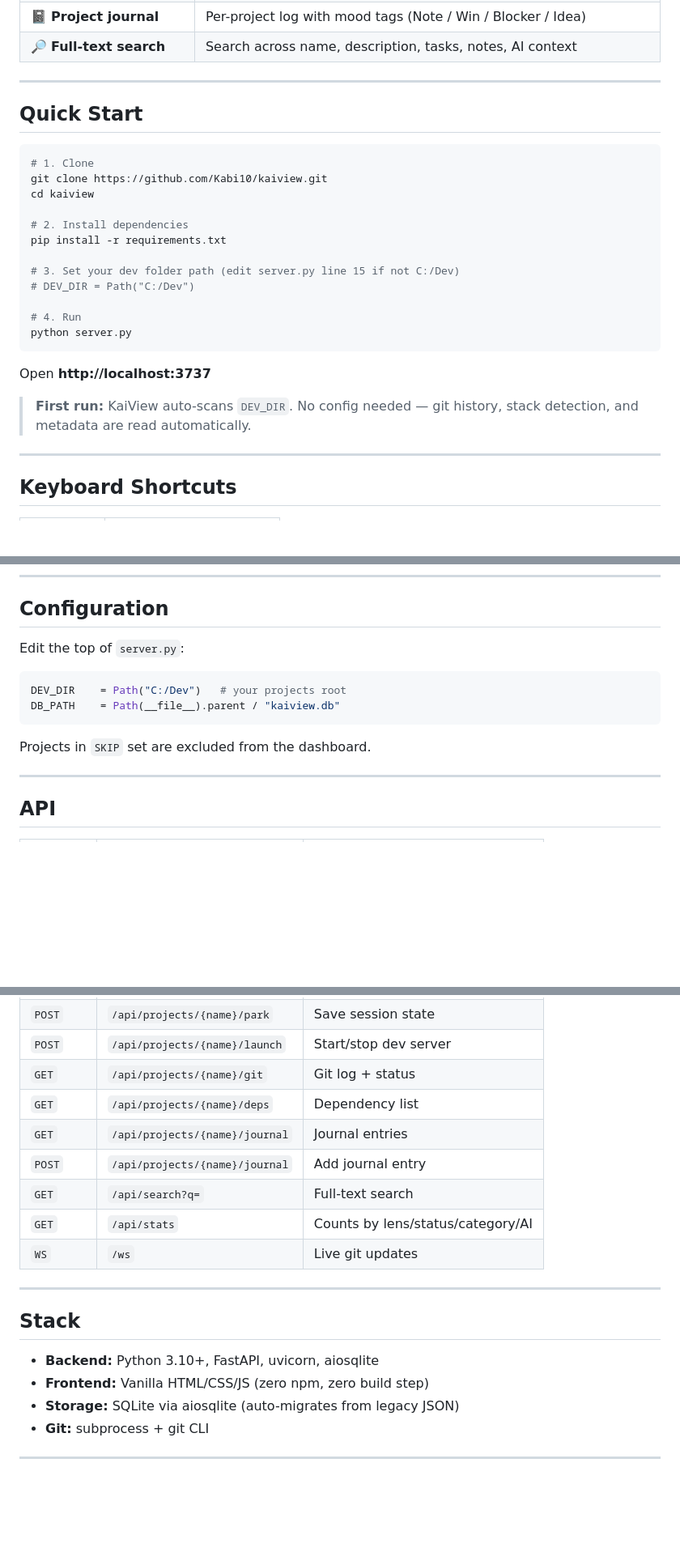
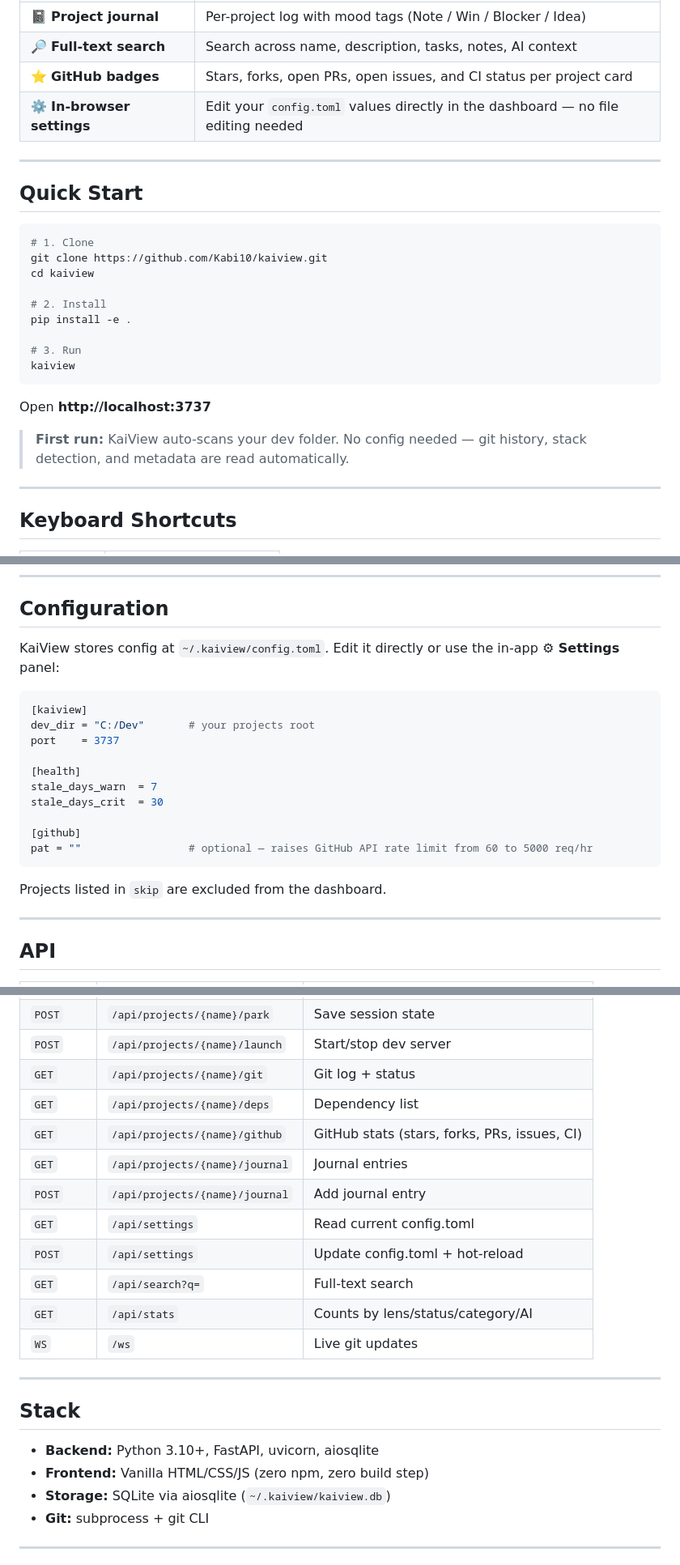
Before and after one commit to Kabi10/kaiview, a Markdown page: README.md, 3 parts joined by grey strips. Shown at 81% size. Drawn GitHub-style; blank space fills up the shorter version.

Commit message:
docs: update README with GitHub badges, settings panel, and correct CLI commands
- Add GitHub badges feature (stars, forks, PRs, issues, CI)
- Add in-browser settings panel entry
- Fix Quick Start: pip install -e . + kaiview command (not python server.py)
- Fix Configuration: point to ~/.kaiview/config.toml (not server.py edit)
- Add /api/settings and /api/projects/{name}/github to API table
- Update stack: DB path now ~/.kaiview/kaiview.db

Co-Authored-By: Claude Sonnet 4.6 <noreply@anthropic.com>

````diff
--- a/README.md
+++ b/README.md
@@ -24,6 +24,8 @@
 | ⬛ **Kanban view** | Board-style view grouped by status (Active / In Progress / Paused / Complete) |
 | 📓 **Project journal** | Per-project log with mood tags (Note / Win / Blocker / Idea) |
 | 🔎 **Full-text search** | Search across name, description, tasks, notes, AI context |
+| ⭐ **GitHub badges** | Stars, forks, open PRs, open issues, and CI status per project card |
+| ⚙️ **In-browser settings** | Edit your `config.toml` values directly in the dashboard — no file editing needed |
 
 ---
 
@@ -34,19 +36,16 @@
 git clone https://github.com/Kabi10/kaiview.git
 cd kaiview
 
-# 2. Install dependencies
-pip install -r requirements.txt
+# 2. Install
+pip install -e .
 
-# 3. Set your dev folder path (edit server.py line 15 if not C:/Dev)
-# DEV_DIR = Path("C:/Dev")
-
-# 4. Run
-python server.py
+# 3. Run
+kaiview
 ```
 
 Open **http://localhost:3737**
 
-> **First run:** KaiView auto-scans `DEV_DIR`. No config needed — git history, stack detection, and metadata are read automatically.
+> **First run:** KaiView auto-scans your dev folder. No config needed — git history, stack detection, and metadata are read automatically.
 
 ---
 
@@ -63,14 +62,22 @@ Open **http://localhost:3737**
 
 ## Configuration
 
-Edit the top of `server.py`:
+KaiView stores config at `~/.kaiview/config.toml`. Edit it directly or use the in-app **⚙ Settings** panel:
 
-```python
-DEV_DIR    = Path("C:/Dev")   # your projects root
-DB_PATH    = Path(__file__).parent / "kaiview.db"
+```toml
+[kaiview]
+dev_dir = "C:/Dev"       # your projects root
+port    = 3737
+
+[health]
+stale_days_warn  = 7
+stale_days_crit  = 30
+
+[github]
+pat = ""                 # optional — raises GitHub API rate limit from 60 to 5000 req/hr
 ```
 
-Projects in `SKIP` set are excluded from the dashboard.
+Projects listed in `skip` are excluded from the dashboard.
 
 ---
 
@@ -85,8 +92,11 @@ Projects in `SKIP` set are excluded from the dashboard.
 | `POST` | `/api/projects/{name}/launch` | Start/stop dev server |
 | `GET` | `/api/projects/{name}/git` | Git log + status |
 | `GET` | `/api/projects/{name}/deps` | Dependency list |
+| `GET` | `/api/projects/{name}/github` | GitHub stats (stars, forks, PRs, issues, CI) |
 | `GET` | `/api/projects/{name}/journal` | Journal entries |
 | `POST` | `/api/projects/{name}/journal` | Add journal entry |
+| `GET` | `/api/settings` | Read current config.toml |
+| `POST` | `/api/settings` | Update config.toml + hot-reload |
 | `GET` | `/api/search?q=` | Full-text search |
 | `GET` | `/api/stats` | Counts by lens/status/category/AI |
 | `WS` | `/ws` | Live git updates |
@@ -97,7 +107,7 @@ Projects in `SKIP` set are excluded from the dashboard.
 
 - **Backend:** Python 3.10+, FastAPI, uvicorn, aiosqlite
 - **Frontend:** Vanilla HTML/CSS/JS (zero npm, zero build step)
-- **Storage:** SQLite via aiosqlite (auto-migrates from legacy JSON)
+- **Storage:** SQLite via aiosqlite (`~/.kaiview/kaiview.db`)
 - **Git:** subprocess + git CLI
 
 ---
````
Also changed, not shown: other parts of README.md (+1 -1 lines).
